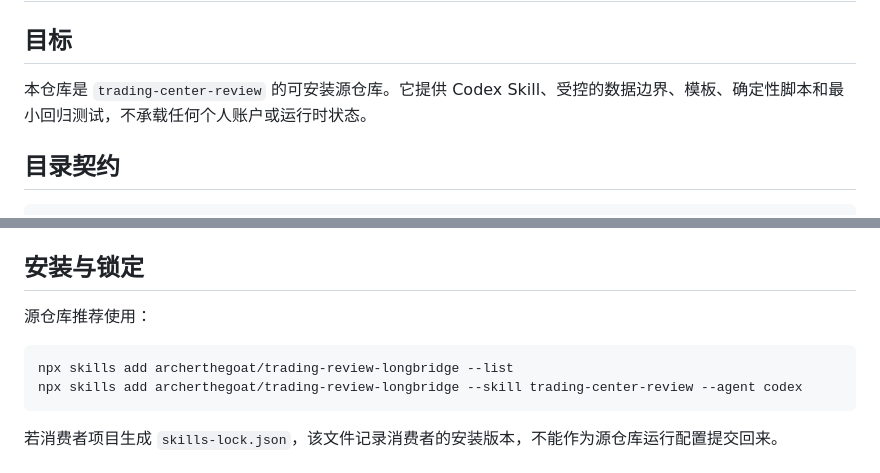
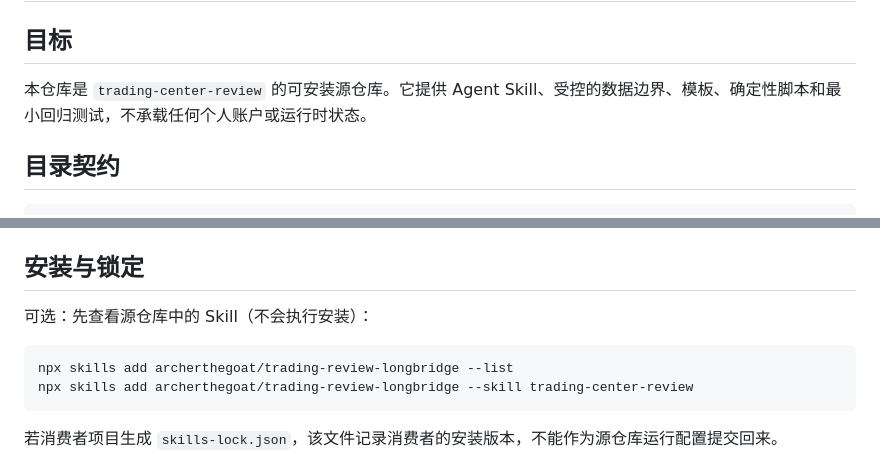
Before and after one commit to archerthegoat/trading-review-longbridge, a Markdown page: docs/repository-contract.md, 2 parts joined by grey strips. GitHub-like rendering.

````diff
--- a/docs/repository-contract.md
+++ b/docs/repository-contract.md
@@ -2,7 +2,7 @@
 
 ## 目标
 
-本仓库是 `trading-center-review` 的可安装源仓库。它提供 Codex Skill、受控的数据边界、模板、确定性脚本和最小回归测试，不承载任何个人账户或运行时状态。
+本仓库是 `trading-center-review` 的可安装源仓库。它提供 Agent Skill、受控的数据边界、模板、确定性脚本和最小回归测试，不承载任何个人账户或运行时状态。
 
 ## 目录契约
 
@@ -54,11 +54,11 @@ trading-review-longbridge/
 
 ## 安装与锁定
 
-源仓库推荐使用：
+可选：先查看源仓库中的 Skill（不会执行安装）：
 
 ```bash
 npx skills add archerthegoat/trading-review-longbridge --list
-npx skills add archerthegoat/trading-review-longbridge --skill trading-center-review --agent codex
+npx skills add archerthegoat/trading-review-longbridge --skill trading-center-review
 ```
 
 若消费者项目生成 `skills-lock.json`，该文件记录消费者的安装版本，不能作为源仓库运行配置提交回来。
````
Also changed, not shown: README.md (+11 -12 lines).
